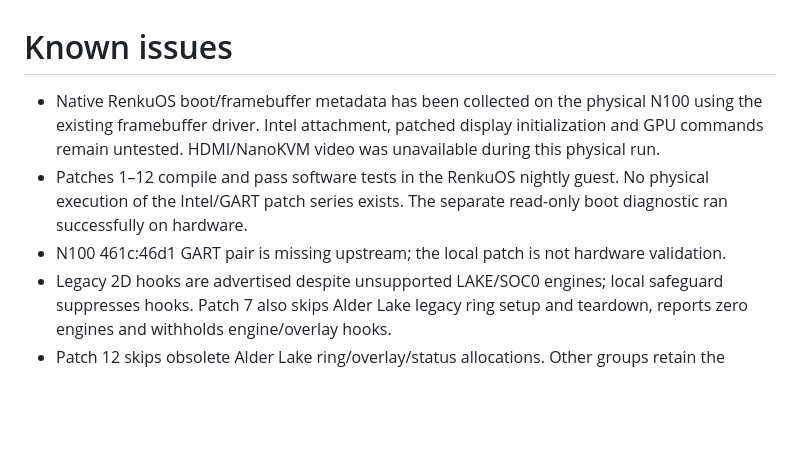
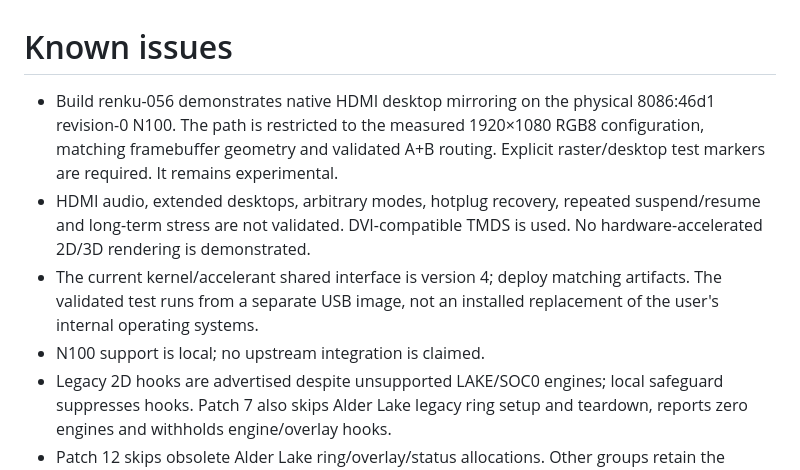
Before and after one commit to chevydan6/RenkuOS-Intel-AlderLake-N-Graphics-Stack, a Markdown page: KNOWN_ISSUES.md, the part around the change. Drawn GitHub-style; blank space fills up the shorter version.

```diff
--- a/KNOWN_ISSUES.md
+++ b/KNOWN_ISSUES.md
@@ -1,13 +1,16 @@
 # Known issues
 
-- Native RenkuOS boot/framebuffer metadata has been collected on the physical
-  N100 using the existing framebuffer driver. Intel attachment, patched display
-  initialization and GPU commands remain untested. HDMI/NanoKVM video was
-  unavailable during this physical run.
-- Patches 1–12 compile and pass software tests in the RenkuOS nightly guest.
-  No physical execution of the Intel/GART patch series exists. The separate
-  read-only boot diagnostic ran successfully on hardware.
-- N100 461c:46d1 GART pair is missing upstream; the local patch is not hardware validation.
+- Build renku-056 demonstrates native HDMI desktop mirroring on the physical
+  8086:46d1 revision-0 N100. The path is restricted to the measured 1920×1080
+  RGB8 configuration, matching framebuffer geometry and validated A+B routing.
+  Explicit raster/desktop test markers are required. It remains experimental.
+- HDMI audio, extended desktops, arbitrary modes, hotplug recovery, repeated
+  suspend/resume and long-term stress are not validated. DVI-compatible TMDS is
+  used. No hardware-accelerated 2D/3D rendering is demonstrated.
+- The current kernel/accelerant shared interface is version 4; deploy matching
+  artifacts. The validated test runs from a separate USB image, not an installed
+  replacement of the user's internal operating systems.
+- N100 support is local; no upstream integration is claimed.
 - Legacy 2D hooks are advertised despite unsupported LAKE/SOC0 engines; local
   safeguard suppresses hooks. Patch 7 also skips Alder Lake legacy ring setup
   and teardown, reports zero engines and withholds engine/overlay hooks.
```
Also changed, not shown: README.md (+9 -1 lines), results/2026-11-06-hdmi-integration.md (+34 -0 lines), results/2026-11-06-hdmi-desktop.jpg (added), 1 other file.
